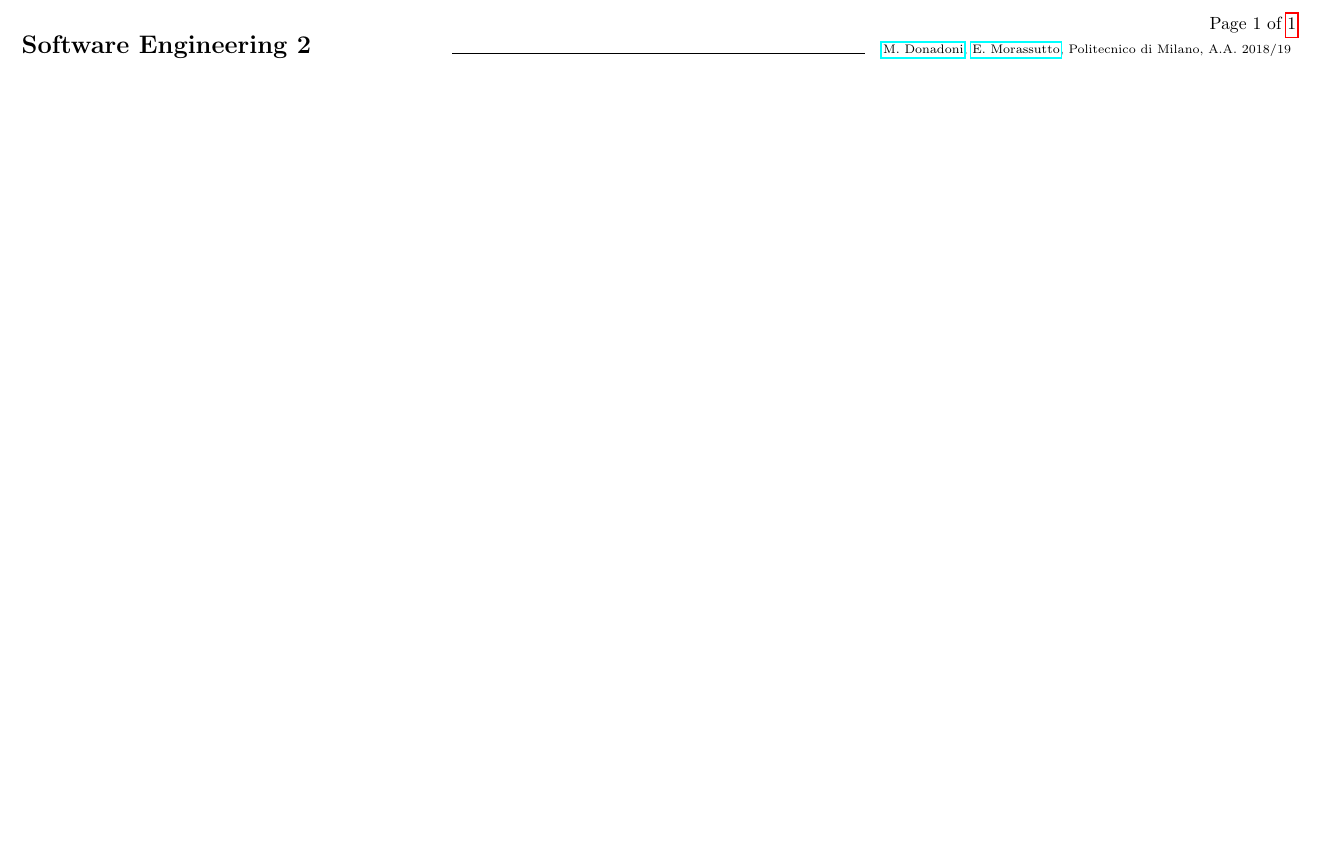
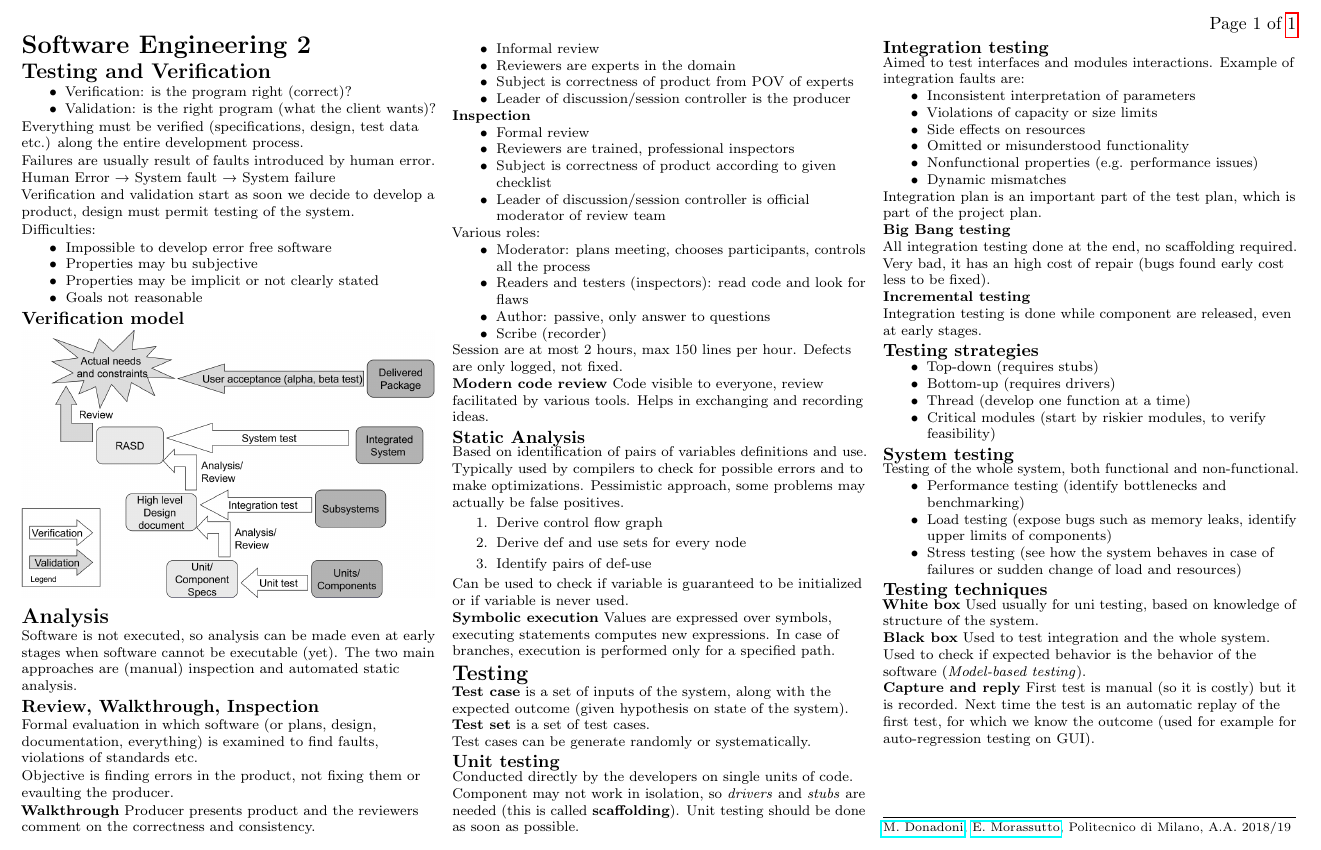
Before and after one commit to polimi-cheatsheet/SE2-cheatsheet, a LaTeX document (SE2.tex, which reads 7-testing/7-testing.tex, header.tex): part of the page, cut so that both start at the same text, the shorter picture padded with empty space. Compiled offline with pdfLaTeX.

Commit message:
Add part about testing

```diff
--- /dev/null
+++ b/7-testing/7-testing.tex
@@ -0,0 +1,132 @@
+\section{Testing and Verification}
+\begin{itemize}
+\item Verification: is the program right (correct)?
+\item Validation: is the right program (what the client wants)?
+\end{itemize}
+
+Everything must be verified (specifications, design, test data etc.) along the entire development process.
+
+Failures are usually result of faults introduced by human error.\\
+Human Error → System fault → System failure
+
+Verification and validation start as soon we decide to develop a product, design must permit testing of the system.
+
+Difficulties:
+\begin{itemize}
+    \item Impossible to develop error free software
+    \item Properties may bu subjective
+    \item Properties may be implicit or not clearly stated
+    \item Goals not reasonable
+\end{itemize}
+
+\subsection{Verification model}
+\includegraphics[width=\linewidth]{7-testing/v-model.png}
+
+\section{Analysis}
+Software is not executed, so analysis can be made even at early stages when software cannot be executable (yet).
+The two main approaches are (manual) inspection and automated static analysis.
+
+\subsection{Review, Walkthrough, Inspection}
+Formal evaluation in which software (or plans, design, documentation, everything) is examined to find faults, violations of standards etc.
+
+Objective is finding errors in the product, not fixing them or evaulting the producer.
+
+\textbf{Walkthrough}
+Producer presents product and the reviewers comment on the correctness and consistency.
+\begin{itemize}
+    \item Informal review
+    \item Reviewers are experts in the domain
+    \item Subject is correctness of product from POV of experts
+    \item Leader of discussion/session controller is the producer
+\end{itemize}
+
+\textbf{Inspection}
+\begin{itemize}
+    \item Formal review
+    \item Reviewers are trained, professional inspectors
+    \item Subject is correctness of product according to given checklist
+    \item Leader of discussion/session controller is official moderator of review team
+\end{itemize}
+Various roles:
+\begin{itemize}
+    \item Moderator: plans meeting, chooses participants, controls all the process
+    \item Readers and testers (inspectors): read code and look for flaws
+    \item Author: passive, only answer to questions
+    \item Scribe (recorder)
+\end{itemize}
+Session are at most 2 hours, max 150 lines per hour.
+Defects are only logged, not fixed.
+
+\textbf{Modern code review}
+Code visible to everyone, review facilitated by various tools.
+Helps in exchanging and recording ideas.
+
+\subsection{Static Analysis}
+Based on identification of pairs of variables definitions and use.
+Typically used by compilers to check for possible errors and to make optimizations.
+Pessimistic approach, some problems may actually be false positives.
+\begin{enumerate}
+    \item Derive control flow graph
+    \item Derive def and use sets for every node
+    \item Identify pairs of def-use
+\end{enumerate}
+
+Can be used to check if variable is guaranteed to be initialized or if variable is never used.
+
+\textbf{Symbolic execution}
+Values are expressed over symbols, executing statements computes new expressions.
+In case of branches, execution is performed only for a specified path.
+
+\section{Testing}
+\textbf{Test case} is a set of inputs of the system, along with the expected outcome (given hypothesis on state of the system).
+\textbf{Test set} is a set of test cases.
+
+Test cases can be generate randomly or systematically.
+
+\subsection{Unit testing}
+Conducted directly by the developers on single units of code.
+Component may not work in isolation, so \emph{drivers} and \emph{stubs} are needed (this is called \textbf{scaffolding}).
+Unit testing should be done as soon as possible.
+
+\subsection{Integration testing}
+Aimed to test interfaces and modules interactions.
+Example of integration faults are:
+\begin{itemize}
+    \item Inconsistent interpretation of parameters
+    \item Violations of capacity or size limits
+    \item Side effects on resources
+    \item Omitted or misunderstood functionality
+    \item Nonfunctional properties (e.g. performance issues)
+    \item Dynamic mismatches
+\end{itemize}
+Integration plan is an important part of the test plan, which is part of the project plan.
+
+\textbf{Big Bang testing}\\
+All integration testing done at the end, no scaffolding required.
+Very bad, it has an high cost of repair (bugs found early cost less to be fixed).
+
+\textbf{Incremental testing}\\
+Integration testing is done while component are released, even at early stages.
+
+\subsection{Testing strategies}
+\begin{itemize}
+    \item Top-down (requires stubs)
+    \item Bottom-up (requires drivers)
+    \item Thread (develop one function at a time)
+    \item Critical modules (start by riskier modules, to verify feasibility)
+\end{itemize}
+
+\subsection{System testing}
+Testing of the whole system, both functional and non-functional.
+\begin{itemize}
+    \item Performance testing (identify bottlenecks and benchmarking)
+    \item Load testing (expose bugs such as memory leaks, identify upper limits of components)
+    \item Stress testing (see how the system behaves in case of failures or sudden change of load and resources)
+\end{itemize}
+
+\subsection{Testing techniques}
+\textbf{White box} Used usually for uni testing, based on knowledge of structure of the system.
+
+\textbf{Black box} Used to test integration and the whole system. Used to check if expected behavior is the behavior of the software (\emph{Model-based testing}).
+
+\textbf{Capture and reply} First test is manual (so it is costly) but it is recorded. Next time the test is an automatic replay of the first test, for which we know the outcome (used for example for auto-regression testing on GUI).
--- a/SE2.tex
+++ b/SE2.tex
@@ -16,7 +16,7 @@
 
 {\Large{\textbf{Software Engineering 2}}}
 
-
+\input{7-testing/7-testing.tex}
 %%%%%%%%%%%%%%%%%%%%%%%%%%%%%%%%%%%%%%%%%%%%%%%%%%%%%%%%%%%%%%%%%%%%%%%%%%%%%%%%
 \vfill
 \rule{\linewidth}{0.25pt}
--- a/header.tex
+++ b/header.tex
@@ -40,8 +40,10 @@
 % Reduce size of \section e \subsection
 \titleformat{\section}{\normalfont\large\bfseries}{\thesection}{1em}{}
 \titleformat{\subsection}{\normalfont\normalsize\bfseries}{\thesubsection}{1em}{}
+\titleformat{\subsubsection}{\normalfont\small\bfseries}{\thesubsection}{1em}{}
 \titlespacing{\section}{0pt}{0ex}{-0.5ex}
 \titlespacing{\subsection}{0pt}{0ex}{-0.5ex}
+\titlespacing{\subsubsection}{0pt}{0ex}{-0.5ex}
 
 % Define BibTeX command
 \def\BibTeX{{\rm B\kern-.05em{\sc i\kern-.025em b}\kern-.08em
```
Also changed, not shown: 7-testing/v-model.png (added).
